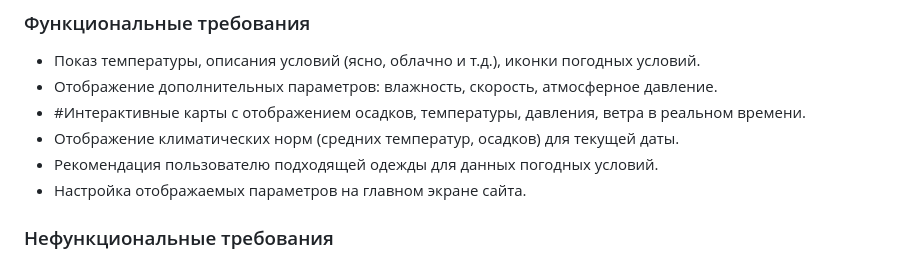
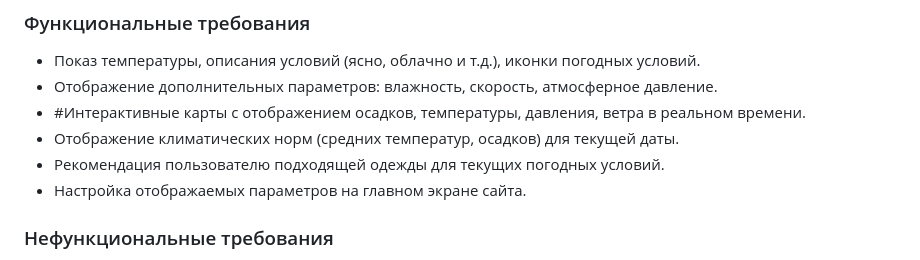
Before and after one commit to Kostyn323/Project-weather_site, a Markdown page: domain_analysis.md, the part around the change. Drawn GitHub-style.

```diff
--- a/domain_analysis.md
+++ b/domain_analysis.md
@@ -111,7 +111,7 @@
 - Отображение дополнительных параметров: влажность, скорость, атмосферное давление.
 - #Интерактивные карты с отображением осадков, температуры, давления, ветра в реальном времени.
 - Отображение климатических норм (средних температур, осадков) для текущей даты.
-- Рекомендация пользователю подходящей одежды для данных погодных условий.
+- Рекомендация пользователю подходящей одежды для текущих погодных условий.
 - Настройка отображаемых параметров на главном экране сайта.
 
 ### Нефункциональные требования
```
